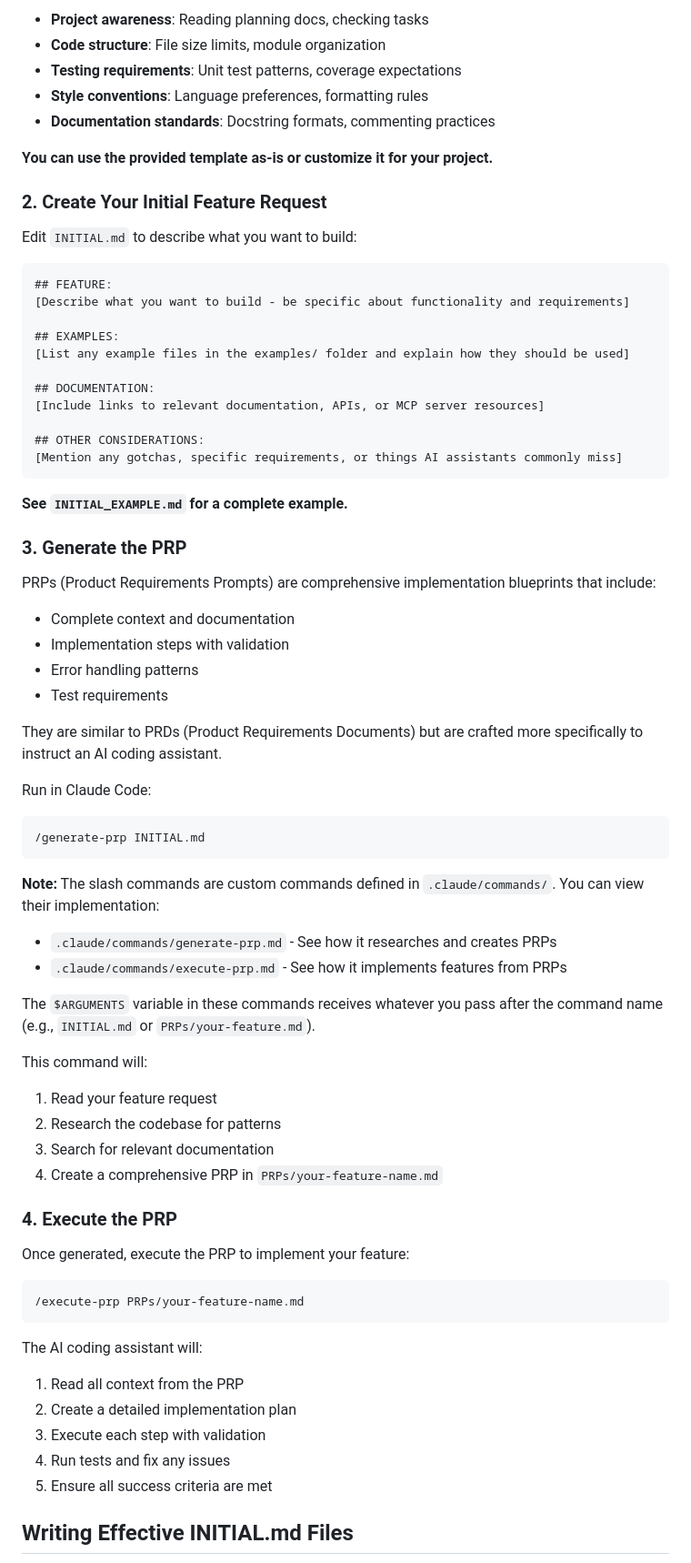
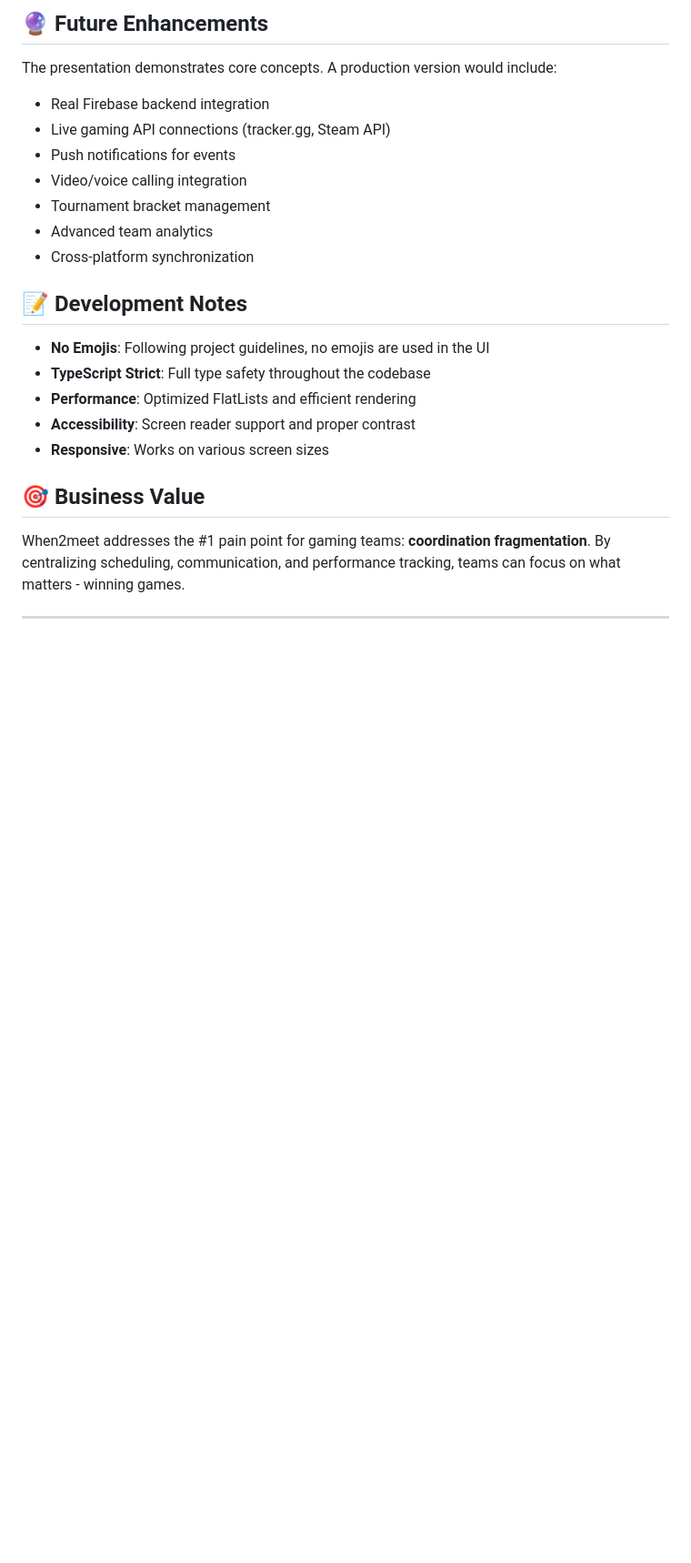
Before and after one commit to charles2nd/when2meet, a Markdown page: README.md, the part around one of its changes. Shown at 91% size. GitHub-like rendering; blank space fills up the shorter version.

Commit message:
update readme.md main

````diff
--- a/README.md
+++ b/README.md
@@ -92,74 +149,27 @@ The `CLAUDE.md` file contains project-wide rules that the AI assistant will foll
 
-- **Project awareness**: Reading planning docs, checking tasks
-- **Code structure**: File size limits, module organization
-- **Testing requirements**: Unit test patterns, coverage expectations
-- **Style conventions**: Language preferences, formatting rules
-- **Documentation standards**: Docstring formats, commenting practices
+## 🔮 Future Enhancements
 
-**You can use the provided template as-is or customize it for your project.**
+The presentation demonstrates core concepts. A production version would include:
 
-### 2. Create Your Initial Feature Request
+- Real Firebase backend integration
+- Live gaming API connections (tracker.gg, Steam API)
+- Push notifications for events
+- Video/voice calling integration
+- Tournament bracket management
+- Advanced team analytics
+- Cross-platform synchronization
 
-Edit `INITIAL.md` to describe what you want to build:
+## 📝 Development Notes
 
-```markdown
-## FEATURE:
-[Describe what you want to build - be specific about functionality and requirements]
+- **No Emojis**: Following project guidelines, no emojis are used in the UI
+- **TypeScript Strict**: Full type safety throughout the codebase
+- **Performance**: Optimized FlatLists and efficient rendering
+- **Accessibility**: Screen reader support and proper contrast
+- **Responsive**: Works on various screen sizes
 
-## EXAMPLES:
-[List any example files in the examples/ folder and explain how they should be used]
+## 🎯 Business Value
 
-## DOCUMENTATION:
-[Include links to relevant documentation, APIs, or MCP server resources]
+When2meet addresses the #1 pain point for gaming teams: **coordination fragmentation**. By centralizing scheduling, communication, and performance tracking, teams can focus on what matters - winning games.
 
-## OTHER CONSIDERATIONS:
-[Mention any gotchas, specific requirements, or things AI assistants commonly miss]
-```
+---
 
-**See `INITIAL_EXAMPLE.md` for a complete example.**
-
-### 3. Generate the PRP
-
-PRPs (Product Requirements Prompts) are comprehensive implementation blueprints that include:
-
-- Complete context and documentation
-- Implementation steps with validation
-- Error handling patterns
-- Test requirements
-
-They are similar to PRDs (Product Requirements Documents) but are crafted more specifically to instruct an AI coding assistant.
-
-Run in Claude Code:
-```bash
-/generate-prp INITIAL.md
-```
-
-**Note:** The slash commands are custom commands defined in `.claude/commands/`. You can view their implementation:
-- `.claude/commands/generate-prp.md` - See how it researches and creates PRPs
-- `.claude/commands/execute-prp.md` - See how it implements features from PRPs
-
-The `$ARGUMENTS` variable in these commands receives whatever you pass after the command name (e.g., `INITIAL.md` or `PRPs/your-feature.md`).
-
-This command will:
-1. Read your feature request
-2. Research the codebase for patterns
-3. Search for relevant documentation
-4. Create a comprehensive PRP in `PRPs/your-feature-name.md`
-
-### 4. Execute the PRP
-
-Once generated, execute the PRP to implement your feature:
-
-```bash
-/execute-prp PRPs/your-feature-name.md
-```
-
-The AI coding assistant will:
-1. Read all context from the PRP
-2. Create a detailed implementation plan
-3. Execute each step with validation
-4. Run tests and fix any issues
-5. Ensure all success criteria are met
-
-## Writing Effective INITIAL.md Files
-
````
Also changed, not shown: other parts of README.md (+126 -199 lines).
